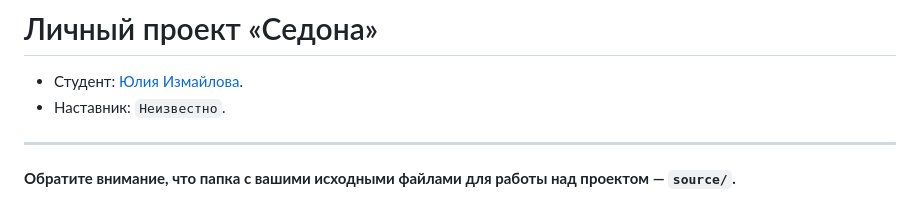
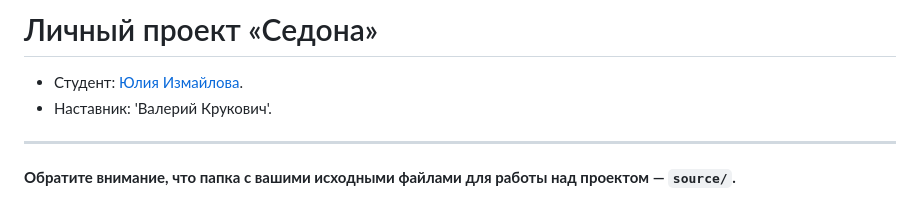
Before and after one commit to htmlacademy-adaptive/2276725-sedona-28, a Markdown page: Readme.md, the part around the change. GitHub-like rendering.

Commit message:
Добавляет наставника

```diff
--- a/Readme.md
+++ b/Readme.md
@@ -1,7 +1,7 @@
 # Личный проект «Седона»
 
 * Студент: [Юлия Измайлова](https://up.htmlacademy.ru/adaptive/28/user/2276725).
-* Наставник: `Неизвестно`.
+* Наставник: 'Валерий Крукович'.
 
 ---
 
```
